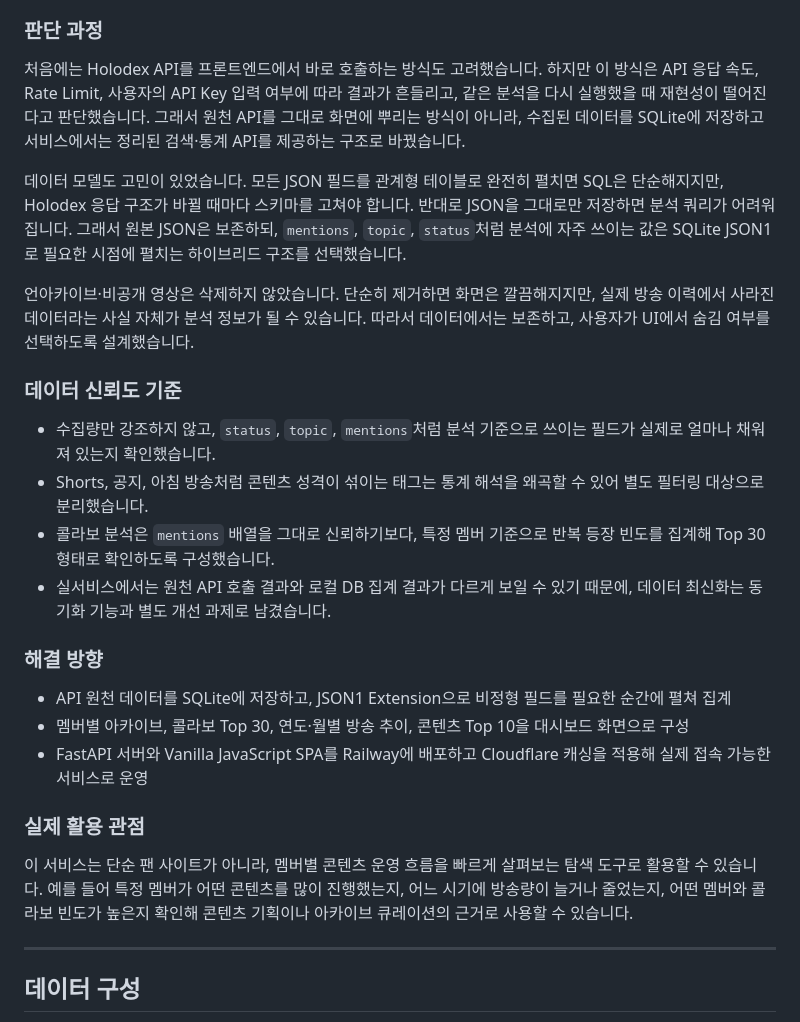
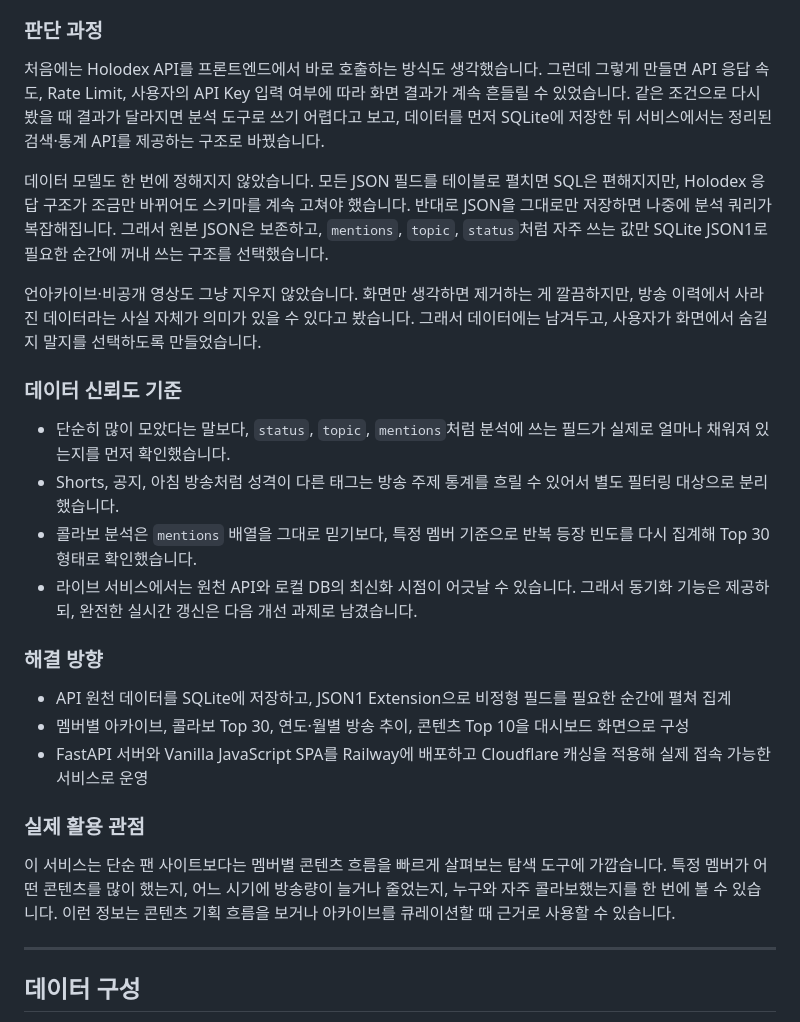
Before and after one commit to Fiamma445/Holodex-Api-Data-Search-Project, a Markdown page: README.md, the part around the change. GitHub-like rendering.

Commit message:
docs: soften analysis rationale copy

```diff
--- a/README.md
+++ b/README.md
@@ -56,18 +56,18 @@ Holodex는 버튜버 방송 정보를 탐색하기 좋은 공개 API와 서비
 
 ### 판단 과정
 
-처음에는 Holodex API를 프론트엔드에서 바로 호출하는 방식도 고려했습니다. 하지만 이 방식은 API 응답 속도, Rate Limit, 사용자의 API Key 입력 여부에 따라 결과가 흔들리고, 같은 분석을 다시 실행했을 때 재현성이 떨어진다고 판단했습니다. 그래서 원천 API를 그대로 화면에 뿌리는 방식이 아니라, 수집된 데이터를 SQLite에 저장하고 서비스에서는 정리된 검색·통계 API를 제공하는 구조로 바꿨습니다.
+처음에는 Holodex API를 프론트엔드에서 바로 호출하는 방식도 생각했습니다. 그런데 그렇게 만들면 API 응답 속도, Rate Limit, 사용자의 API Key 입력 여부에 따라 화면 결과가 계속 흔들릴 수 있었습니다. 같은 조건으로 다시 봤을 때 결과가 달라지면 분석 도구로 쓰기 어렵다고 보고, 데이터를 먼저 SQLite에 저장한 뒤 서비스에서는 정리된 검색·통계 API를 제공하는 구조로 바꿨습니다.
 
-데이터 모델도 고민이 있었습니다. 모든 JSON 필드를 관계형 테이블로 완전히 펼치면 SQL은 단순해지지만, Holodex 응답 구조가 바뀔 때마다 스키마를 고쳐야 합니다. 반대로 JSON을 그대로만 저장하면 분석 쿼리가 어려워집니다. 그래서 원본 JSON은 보존하되, `mentions`, `topic`, `status`처럼 분석에 자주 쓰이는 값은 SQLite JSON1로 필요한 시점에 펼치는 하이브리드 구조를 선택했습니다.
+데이터 모델도 한 번에 정해지지 않았습니다. 모든 JSON 필드를 테이블로 펼치면 SQL은 편해지지만, Holodex 응답 구조가 조금만 바뀌어도 스키마를 계속 고쳐야 했습니다. 반대로 JSON을 그대로만 저장하면 나중에 분석 쿼리가 복잡해집니다. 그래서 원본 JSON은 보존하고, `mentions`, `topic`, `status`처럼 자주 쓰는 값만 SQLite JSON1로 필요한 순간에 꺼내 쓰는 구조를 선택했습니다.
 
-언아카이브·비공개 영상은 삭제하지 않았습니다. 단순히 제거하면 화면은 깔끔해지지만, 실제 방송 이력에서 사라진 데이터라는 사실 자체가 분석 정보가 될 수 있습니다. 따라서 데이터에서는 보존하고, 사용자가 UI에서 숨김 여부를 선택하도록 설계했습니다.
+언아카이브·비공개 영상도 그냥 지우지 않았습니다. 화면만 생각하면 제거하는 게 깔끔하지만, 방송 이력에서 사라진 데이터라는 사실 자체가 의미가 있을 수 있다고 봤습니다. 그래서 데이터에는 남겨두고, 사용자가 화면에서 숨길지 말지를 선택하도록 만들었습니다.
 
 ### 데이터 신뢰도 기준
 
-- 수집량만 강조하지 않고, `status`, `topic`, `mentions`처럼 분석 기준으로 쓰이는 필드가 실제로 얼마나 채워져 있는지 확인했습니다.
-- Shorts, 공지, 아침 방송처럼 콘텐츠 성격이 섞이는 태그는 통계 해석을 왜곡할 수 있어 별도 필터링 대상으로 분리했습니다.
-- 콜라보 분석은 `mentions` 배열을 그대로 신뢰하기보다, 특정 멤버 기준으로 반복 등장 빈도를 집계해 Top 30 형태로 확인하도록 구성했습니다.
-- 실서비스에서는 원천 API 호출 결과와 로컬 DB 집계 결과가 다르게 보일 수 있기 때문에, 데이터 최신화는 동기화 기능과 별도 개선 과제로 남겼습니다.
+- 단순히 많이 모았다는 말보다, `status`, `topic`, `mentions`처럼 분석에 쓰는 필드가 실제로 얼마나 채워져 있는지를 먼저 확인했습니다.
+- Shorts, 공지, 아침 방송처럼 성격이 다른 태그는 방송 주제 통계를 흐릴 수 있어서 별도 필터링 대상으로 분리했습니다.
+- 콜라보 분석은 `mentions` 배열을 그대로 믿기보다, 특정 멤버 기준으로 반복 등장 빈도를 다시 집계해 Top 30 형태로 확인했습니다.
+- 라이브 서비스에서는 원천 API와 로컬 DB의 최신화 시점이 어긋날 수 있습니다. 그래서 동기화 기능은 제공하되, 완전한 실시간 갱신은 다음 개선 과제로 남겼습니다.
 
 ### 해결 방향
 
@@ -77,7 +77,7 @@ Holodex는 버튜버 방송 정보를 탐색하기 좋은 공개 API와 서비
 
 ### 실제 활용 관점
 
-이 서비스는 단순 팬 사이트가 아니라, 멤버별 콘텐츠 운영 흐름을 빠르게 살펴보는 탐색 도구로 활용할 수 있습니다. 예를 들어 특정 멤버가 어떤 콘텐츠를 많이 진행했는지, 어느 시기에 방송량이 늘거나 줄었는지, 어떤 멤버와 콜라보 빈도가 높은지 확인해 콘텐츠 기획이나 아카이브 큐레이션의 근거로 사용할 수 있습니다.
+이 서비스는 단순 팬 사이트보다는 멤버별 콘텐츠 흐름을 빠르게 살펴보는 탐색 도구에 가깝습니다. 특정 멤버가 어떤 콘텐츠를 많이 했는지, 어느 시기에 방송량이 늘거나 줄었는지, 누구와 자주 콜라보했는지를 한 번에 볼 수 있습니다. 이런 정보는 콘텐츠 기획 흐름을 보거나 아카이브를 큐레이션할 때 근거로 사용할 수 있습니다.
 
 ---
 
```
